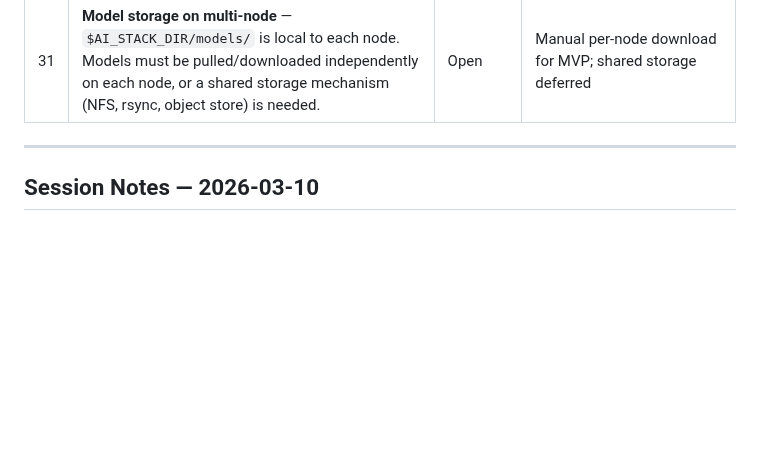
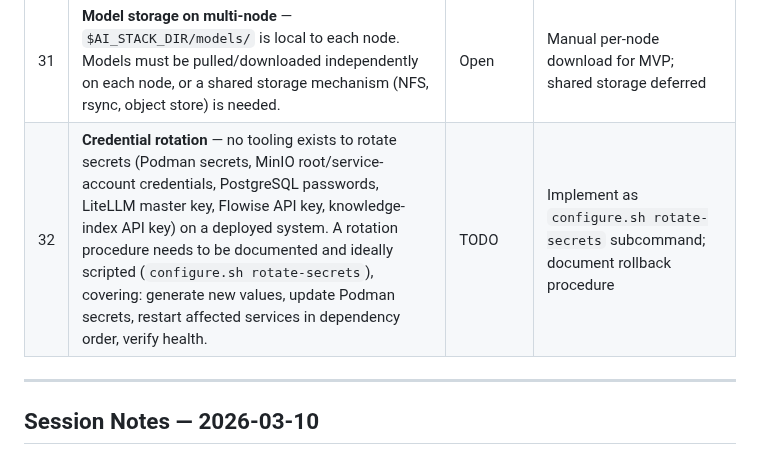
Before and after one commit to digital-michael/local-lab-ai-stack, a Markdown page: docs/ai_stack_blueprint/ai_stack_checklist.md, the part around the change. Drawn GitHub-style; blank space fills up the shorter version.

Commit message:
chore(checklist): add #32 credential rotation TODO

```diff
--- a/docs/ai_stack_blueprint/ai_stack_checklist.md
+++ b/docs/ai_stack_blueprint/ai_stack_checklist.md
@@ -1362,6 +1362,7 @@ Items requiring a decision before or during implementation.
 | 29 | **Inter-node DNS naming** — LAN and WAN nodes need stable DNS names (not raw IP addresses) for TLS certificate validation, LiteLLM routing, and Knowledge Index discovery. Options: mDNS (.local), split-horizon DNS, Tailscale MagicDNS, manual /etc/hosts. | Open | TBD — deferred until Phase 9 implementation |
 | 30 | **macOS Podman Machine performance** — Podman on macOS runs inside a Linux VM; Apple Silicon GPU (Metal) is not exposed to the VM. Ollama native binary would bypass this but breaks the containerized deployment pattern. May need to revisit D-019 after benchmarking. | Open | Start with Podman Machine (D-019); benchmark and revisit if performance is insufficient |
 | 31 | **Model storage on multi-node** — `$AI_STACK_DIR/models/` is local to each node. Models must be pulled/downloaded independently on each node, or a shared storage mechanism (NFS, rsync, object store) is needed. | Open | Manual per-node download for MVP; shared storage deferred |
+| 32 | **Credential rotation** — no tooling exists to rotate secrets (Podman secrets, MinIO root/service-account credentials, PostgreSQL passwords, LiteLLM master key, Flowise API key, knowledge-index API key) on a deployed system. A rotation procedure needs to be documented and ideally scripted (`configure.sh rotate-secrets`), covering: generate new values, update Podman secrets, restart affected services in dependency order, verify health. | TODO | Implement as `configure.sh rotate-secrets` subcommand; document rollback procedure |
 
 ---
 
```
